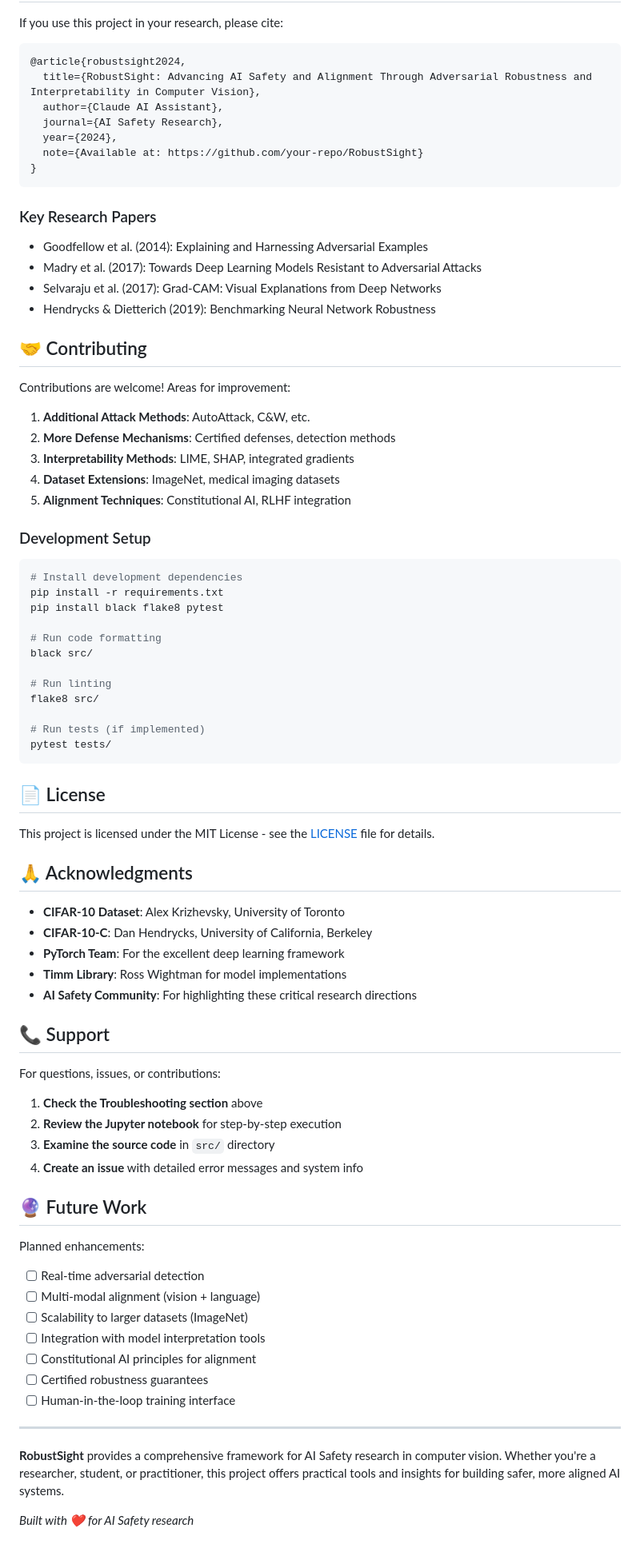
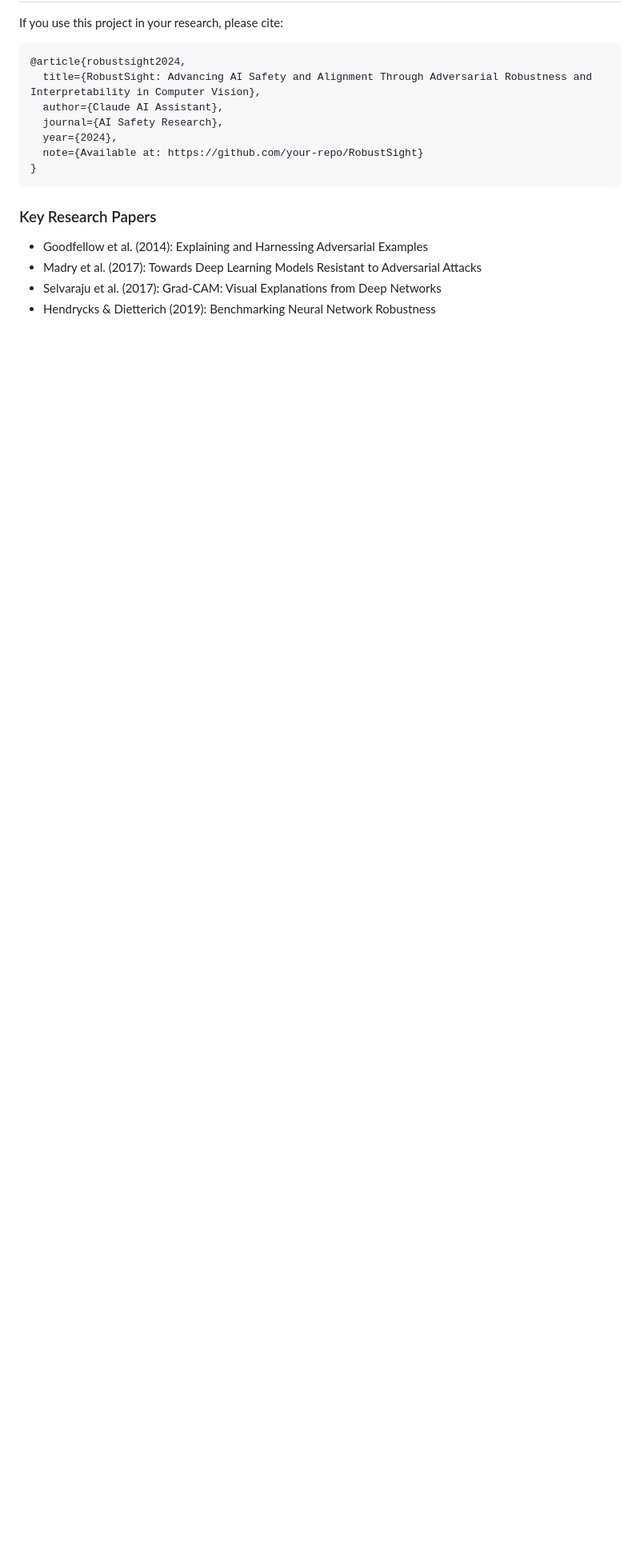
Before and after one commit to aravinds-kannappan/Robust-Sight-Advancing-AI-Safety-And-Alignment, a Markdown page: README.md, the part around one of its changes. Shown at 80% size. Drawn GitHub-style; blank space fills up the shorter version.

````diff
--- a/README.md
+++ b/README.md
@@ -324,67 +280,3 @@ If you use this project in your research, please cite:
 - Madry et al. (2017): Towards Deep Learning Models Resistant to Adversarial Attacks
 - Selvaraju et al. (2017): Grad-CAM: Visual Explanations from Deep Networks
 - Hendrycks & Dietterich (2019): Benchmarking Neural Network Robustness
-
-## 🤝 Contributing
-
-Contributions are welcome! Areas for improvement:
-
-1. **Additional Attack Methods**: AutoAttack, C&W, etc.
-2. **More Defense Mechanisms**: Certified defenses, detection methods
-3. **Interpretability Methods**: LIME, SHAP, integrated gradients
-4. **Dataset Extensions**: ImageNet, medical imaging datasets
-5. **Alignment Techniques**: Constitutional AI, RLHF integration
-
-### Development Setup
-```bash
-# Install development dependencies
-pip install -r requirements.txt
-pip install black flake8 pytest
-
-# Run code formatting
-black src/
-
-# Run linting
-flake8 src/
-
-# Run tests (if implemented)
-pytest tests/
-```
-
-## 📄 License
-
-This project is licensed under the MIT License - see the [LICENSE](LICENSE) file for details.
-
-## 🙏 Acknowledgments
-
-- **CIFAR-10 Dataset**: Alex Krizhevsky, University of Toronto
-- **CIFAR-10-C**: Dan Hendrycks, University of California, Berkeley
-- **PyTorch Team**: For the excellent deep learning framework
-- **Timm Library**: Ross Wightman for model implementations
-- **AI Safety Community**: For highlighting these critical research directions
-
-## 📞 Support
-
-For questions, issues, or contributions:
-
-1. **Check the Troubleshooting section** above
-2. **Review the Jupyter notebook** for step-by-step execution
-3. **Examine the source code** in `src/` directory
-4. **Create an issue** with detailed error messages and system info
-
-## 🔮 Future Work
-
-Planned enhancements:
-- [ ] Real-time adversarial detection
-- [ ] Multi-modal alignment (vision + language)
-- [ ] Scalability to larger datasets (ImageNet)
-- [ ] Integration with model interpretation tools
-- [ ] Constitutional AI principles for alignment
-- [ ] Certified robustness guarantees
-- [ ] Human-in-the-loop training interface
-
----
-
-**RobustSight** provides a comprehensive framework for AI Safety research in computer vision. Whether you're a researcher, student, or practitioner, this project offers practical tools and insights for building safer, more aligned AI systems.
-
-*Built with ❤️ for AI Safety research*
````
Also changed, not shown: other parts of README.md (+26 -70 lines).
